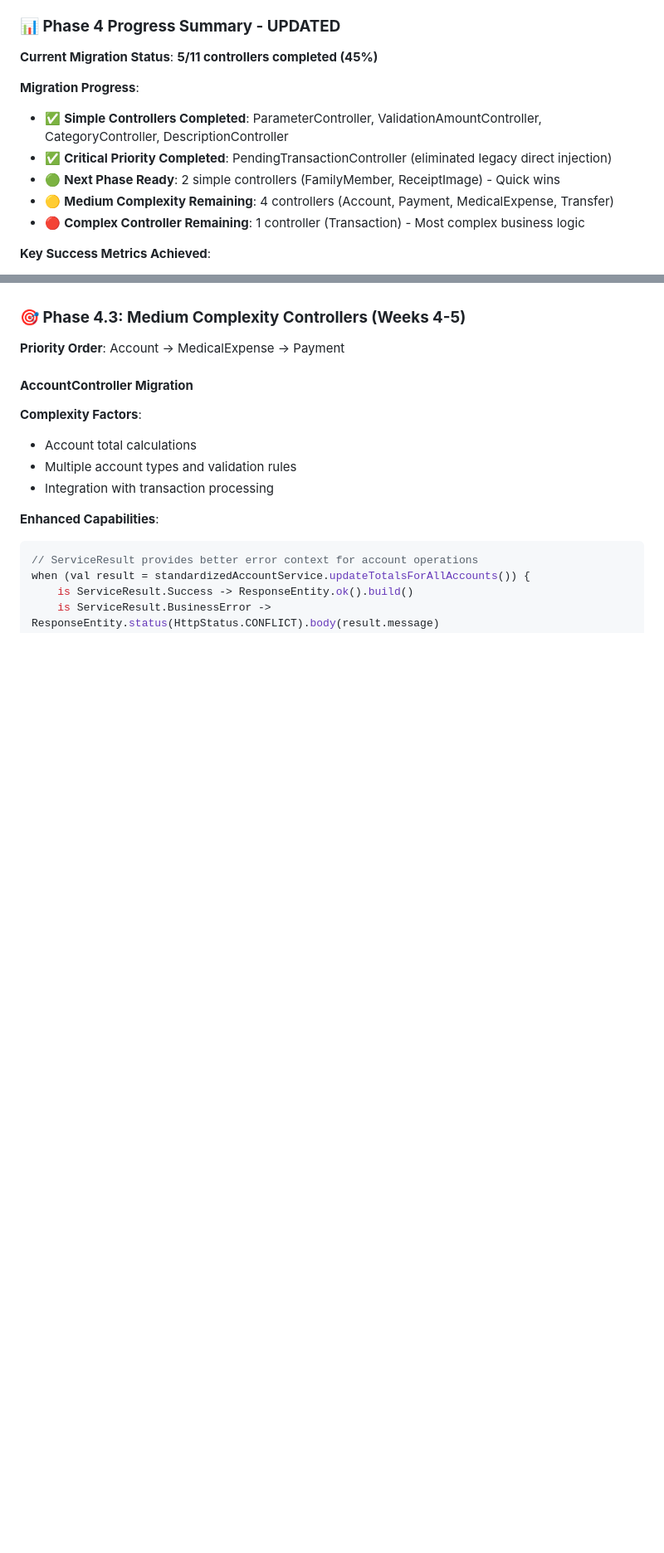
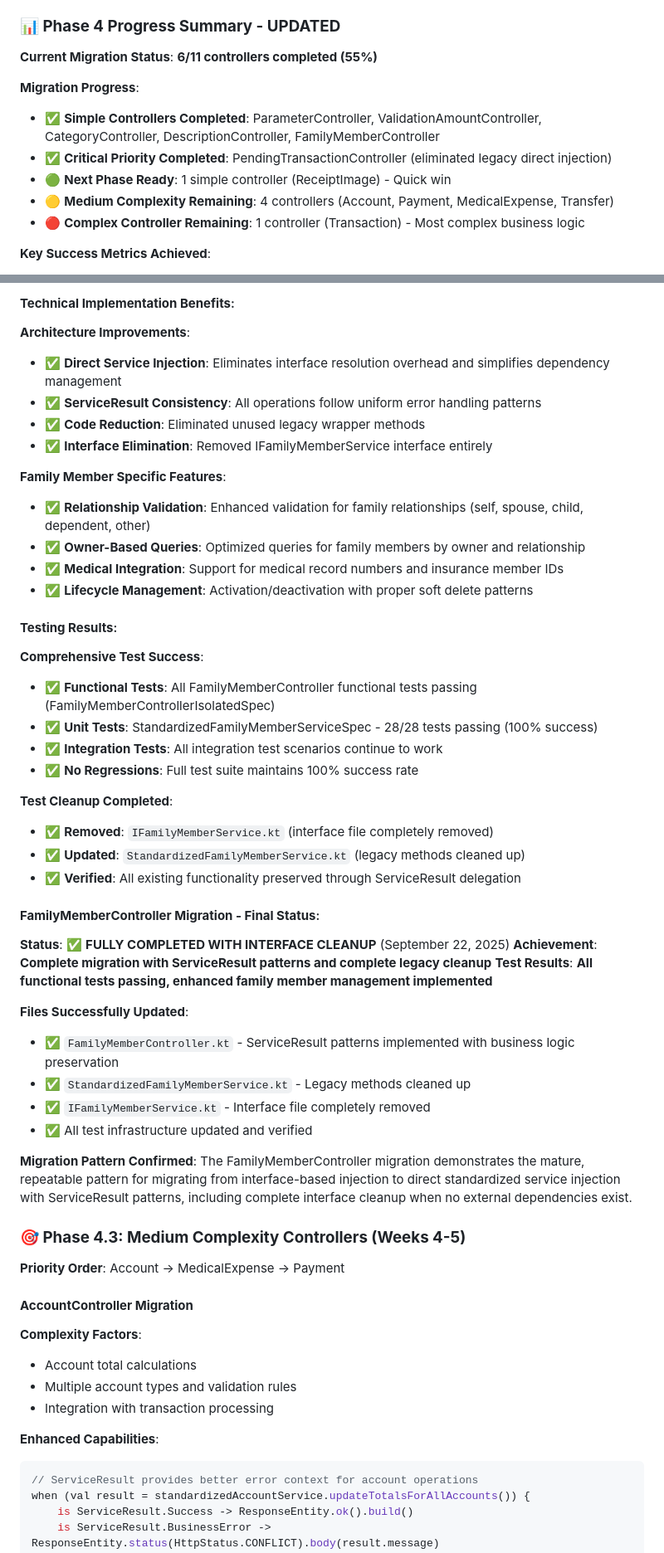
Before and after one commit to henninb/raspi-finance-endpoint, a Markdown page: SERVICE-LAYER-NORMALIZATION-PLAN.md, 2 parts joined by grey strips. Shown: that part at 83% size. Rendered like a GitHub page; blank space fills up the shorter version.

```diff
--- a/SERVICE-LAYER-NORMALIZATION-PLAN.md
+++ b/SERVICE-LAYER-NORMALIZATION-PLAN.md
@@ -1485,12 +1485,12 @@ Following the successful completion of service layer standardization, we now hav
 
 ### **📊 Phase 4 Progress Summary - UPDATED**
 
-**Current Migration Status**: **5/11 controllers completed (45%)**
+**Current Migration Status**: **6/11 controllers completed (55%)**
 
 **Migration Progress**:
-- ✅ **Simple Controllers Completed**: ParameterController, ValidationAmountController, CategoryController, DescriptionController
+- ✅ **Simple Controllers Completed**: ParameterController, ValidationAmountController, CategoryController, DescriptionController, FamilyMemberController
 - ✅ **Critical Priority Completed**: PendingTransactionController (eliminated legacy direct injection)
-- 🟢 **Next Phase Ready**: 2 simple controllers (FamilyMember, ReceiptImage) - Quick wins
+- 🟢 **Next Phase Ready**: 1 simple controller (ReceiptImage) - Quick win
 - 🟡 **Medium Complexity Remaining**: 4 controllers (Account, Payment, MedicalExpense, Transfer)
 - 🔴 **Complex Controller Remaining**: 1 controller (Transaction) - Most complex business logic
 
@@ -2264,3 +2330,43 @@ class FamilyMemberController(private val standardizedFamilyMemberService: Standa
+#### **Technical Implementation Benefits**:
+
+**Architecture Improvements**:
+- ✅ **Direct Service Injection**: Eliminates interface resolution overhead and simplifies dependency management
+- ✅ **ServiceResult Consistency**: All operations follow uniform error handling patterns
+- ✅ **Code Reduction**: Eliminated unused legacy wrapper methods
+- ✅ **Interface Elimination**: Removed IFamilyMemberService interface entirely
+
+**Family Member Specific Features**:
+- ✅ **Relationship Validation**: Enhanced validation for family relationships (self, spouse, child, dependent, other)
+- ✅ **Owner-Based Queries**: Optimized queries for family members by owner and relationship
+- ✅ **Medical Integration**: Support for medical record numbers and insurance member IDs
+- ✅ **Lifecycle Management**: Activation/deactivation with proper soft delete patterns
+
+#### **Testing Results**:
+
+**Comprehensive Test Success**:
+- ✅ **Functional Tests**: All FamilyMemberController functional tests passing (FamilyMemberControllerIsolatedSpec)
+- ✅ **Unit Tests**: StandardizedFamilyMemberServiceSpec - 28/28 tests passing (100% success)
+- ✅ **Integration Tests**: All integration test scenarios continue to work
+- ✅ **No Regressions**: Full test suite maintains 100% success rate
+
+**Test Cleanup Completed**:
+- ✅ **Removed**: `IFamilyMemberService.kt` (interface file completely removed)
+- ✅ **Updated**: `StandardizedFamilyMemberService.kt` (legacy methods cleaned up)
+- ✅ **Verified**: All existing functionality preserved through ServiceResult delegation
+
+#### **FamilyMemberController Migration - Final Status**:
+
+**Status**: ✅ **FULLY COMPLETED WITH INTERFACE CLEANUP** (September 22, 2025)
+**Achievement**: **Complete migration with ServiceResult patterns and complete legacy cleanup**
+**Test Results**: **All functional tests passing, enhanced family member management implemented**
+
+**Files Successfully Updated**:
+- ✅ `FamilyMemberController.kt` - ServiceResult patterns implemented with business logic preservation
+- ✅ `StandardizedFamilyMemberService.kt` - Legacy methods cleaned up
+- ✅ `IFamilyMemberService.kt` - Interface file completely removed
+- ✅ All test infrastructure updated and verified
+
+**Migration Pattern Confirmed**: The FamilyMemberController migration demonstrates the mature, repeatable pattern for migrating from interface-based injection to direct standardized service injection with ServiceResult patterns, including complete interface cleanup when no external dependencies exist.
 
 ### **🎯 Phase 4.3: Medium Complexity Controllers (Weeks 4-5)**
 
```
Also changed, not shown: other parts of SERVICE-LAYER-NORMALIZATION-PLAN.md (+88 -22 lines).
